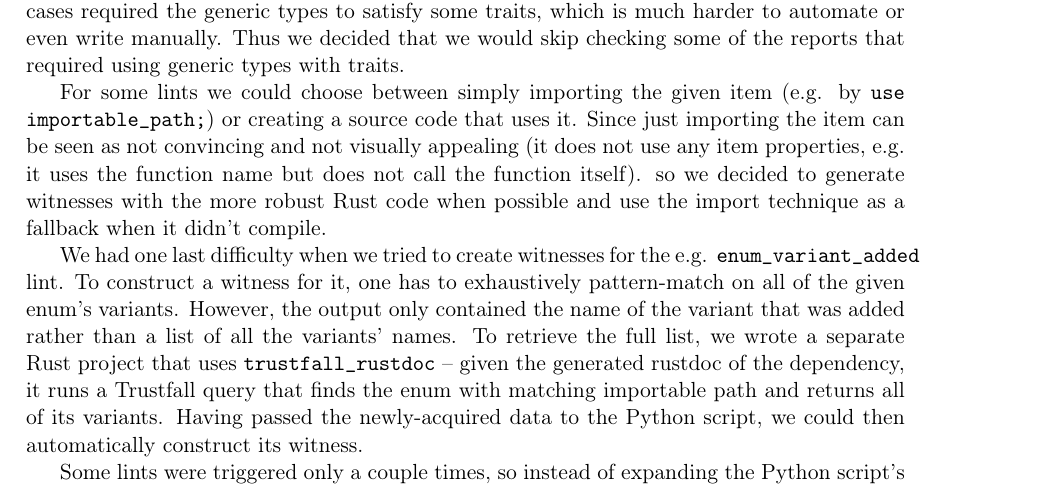
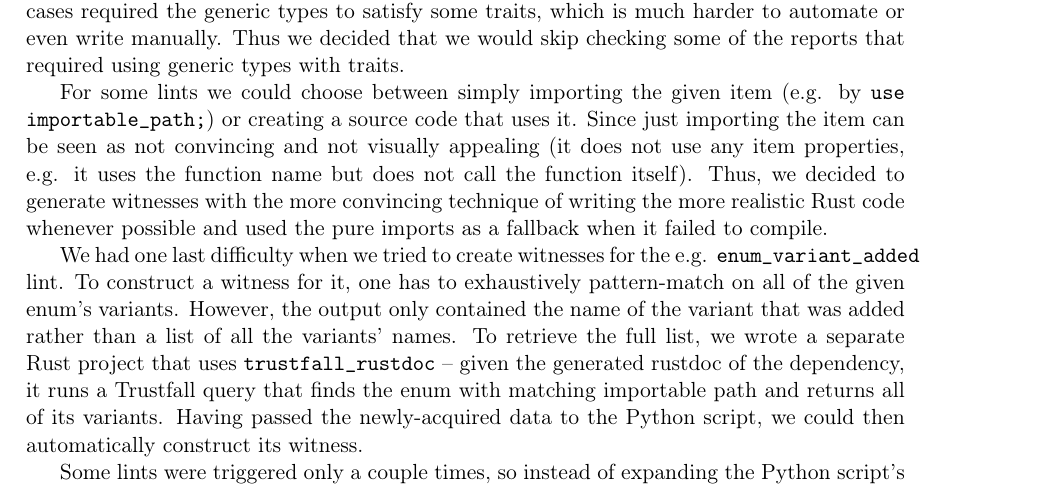
Before and after one commit to tonowak/bachelors-thesis, a LaTeX thesis (thesis-en.tex): part of page 33 of 43, cut so that both start at the same text. Compiled offline with pdfLaTeX.

Commit message:
Update thesis-en.tex
Co-authored-by: Bartosz Smolarczyk <92160712+SmolSir@users.noreply.github.com>

```diff
--- a/thesis-en.tex
+++ b/thesis-en.tex
@@ -892,8 +892,8 @@ For some lints we could choose between simply importing the given item
 (e.g. by \texttt{use importable\_path;}) or creating a source code that uses it.
 Since just importing the item can be seen as not convincing and not visually appealing (it does not use any item properties,
 e.g. it uses the function name but does not call the function itself).
-so we decided to generate witnesses with the more robust Rust code when possible
-and use the import technique as a fallback when it didn't compile.
+Thus, we decided to generate witnesses with the more convincing technique of writing the more realistic Rust code whenever possible
+and used the pure imports as a fallback when it failed to compile.
 
 We had one last difficulty when we tried to create witnesses for the e.g. \texttt{enum\_variant\_added} lint.
 To construct a witness for it, one has to exhaustively pattern-match
```
